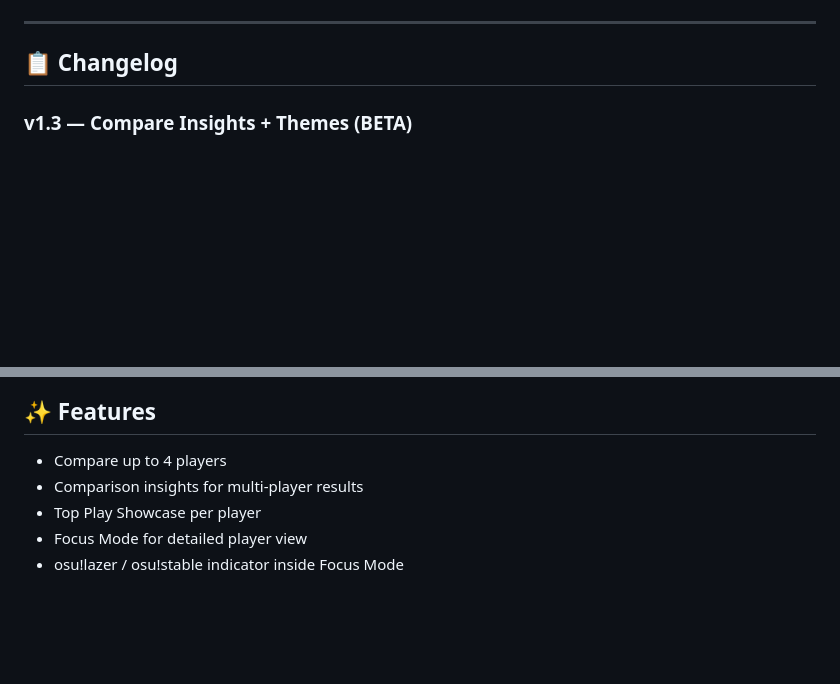
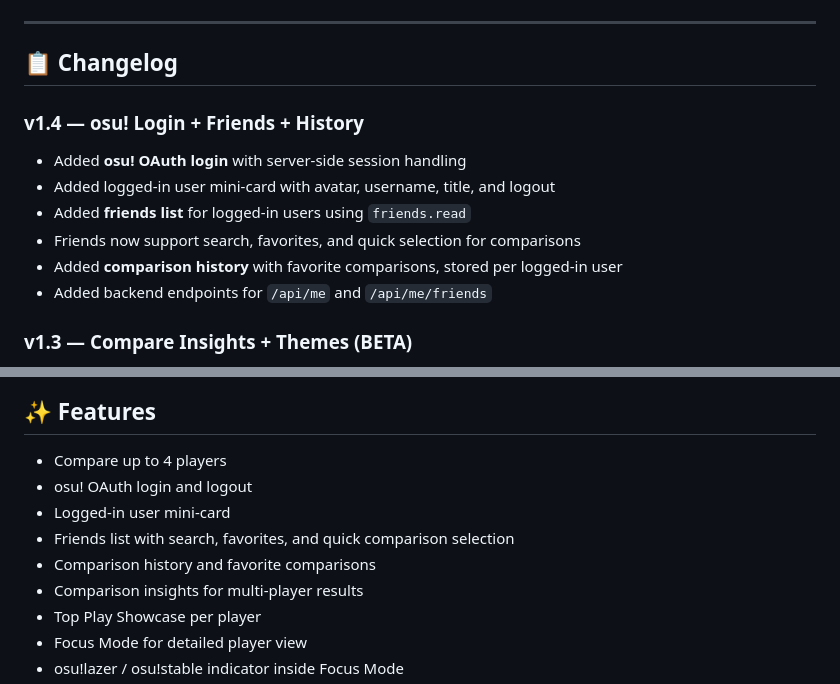
Before and after one commit to xmanusaddy/osuforfellas-comparation, a Markdown page: README.md, 2 parts joined by grey strips. Rendered like a GitHub page; blank space fills up the shorter version.

Commit message:
updating README.md with the new stuff

```diff
--- a/README.md
+++ b/README.md
@@ -5,6 +5,14 @@ A simple but clean way to compare osu! players stats — built for me and my fri
 ---
 
 ## 📋 Changelog
+
+### v1.4 — osu! Login + Friends + History
+- Added **osu! OAuth login** with server-side session handling
+- Added logged-in user mini-card with avatar, username, title, and logout
+- Added **friends list** for logged-in users using `friends.read`
+- Friends now support search, favorites, and quick selection for comparisons
+- Added **comparison history** with favorite comparisons, stored per logged-in user
+- Added backend endpoints for `/api/me` and `/api/me/friends`
 
 ### v1.3 — Compare Insights + Themes (BETA)
 - Added a new **comparison insights** strip for 2-4 players: PP lead, best accuracy, play count, and best top play
@@ -77,6 +85,10 @@ So instead of checking profiles one by one… I just built this.
 ## ✨ Features
 
 * Compare up to 4 players
+* osu! OAuth login and logout
+* Logged-in user mini-card
+* Friends list with search, favorites, and quick comparison selection
+* Comparison history and favorite comparisons
 * Comparison insights for multi-player results
 * Top Play Showcase per player
 * Focus Mode for detailed player view
```
